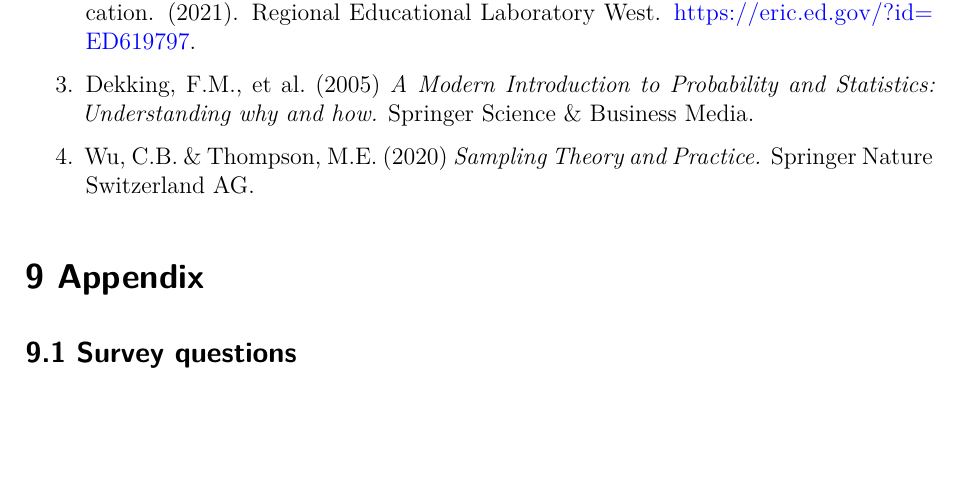
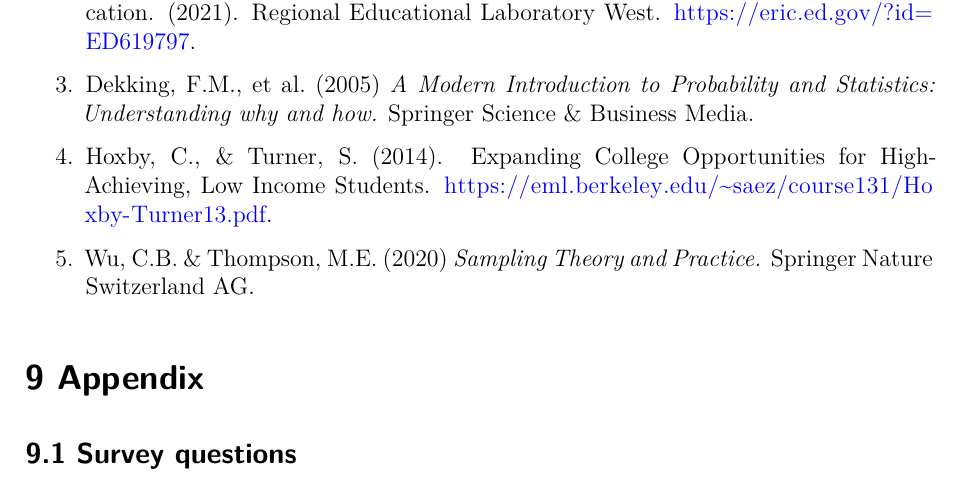
Before and after one commit to sungmia92/STA304-F25-Assignment1, a Quarto document (Assignment1-startercode.qmd): part of page 6 of 9, cut so that both start at the same text, the shorter picture padded with empty space. Rendered offline with R 4.5, knitr and Pandoc in place of Quarto, then LaTeX, with nearby package versions.

Commit message:
added reference

```diff
--- a/Assignment1-startercode.qmd
+++ b/Assignment1-startercode.qmd
@@ -222,7 +222,9 @@ Generative AI (ChatGPT) was used to help structure this report, generate simulat
 
 3.  Dekking, F.M., et al. (2005) *A Modern Introduction to Probability and Statistics: Understanding why and how.* Springer Science & Business Media.
 
-4.  Wu, C.B. & Thompson, M.E. (2020) *Sampling Theory and Practice.* Springer Nature Switzerland AG.
+4.  Hoxby, C., & Turner, S. (2014). Expanding College Opportunities for High-Achieving, Low Income Students. <https://eml.berkeley.edu/~saez/course131/Hoxby-Turner13.pdf>.
+
+5.  Wu, C.B. & Thompson, M.E. (2020) *Sampling Theory and Practice.* Springer Nature Switzerland AG.
 
 # 9 Appendix
 
```
